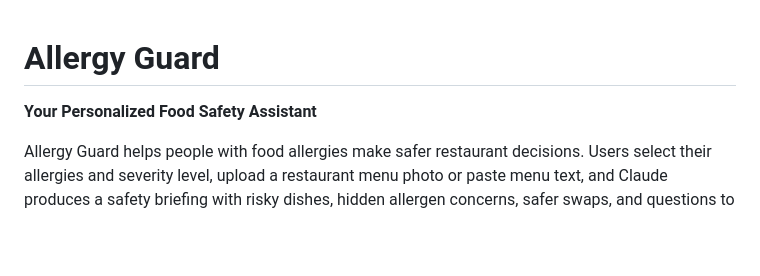
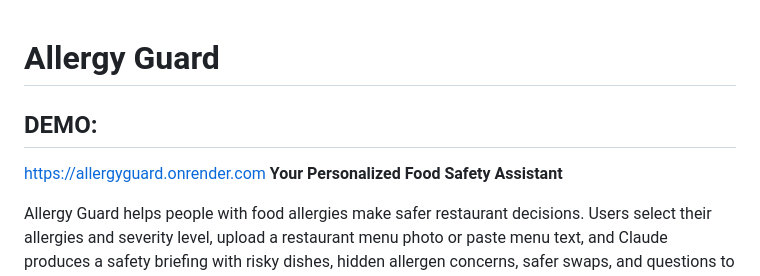
Before and after one commit to anuchandrasingh/AllergyGuard, a Markdown page: README.md, the part around the change. Drawn GitHub-style; blank space fills up the shorter version.

Commit message:
Add demo section with link to Allergy Guard
Added demo link to README for user reference.

```diff
--- a/README.md
+++ b/README.md
@@ -1,5 +1,6 @@
 # Allergy Guard
-
+## DEMO:
+https://allergyguard.onrender.com
 **Your Personalized Food Safety Assistant**
 
 Allergy Guard helps people with food allergies make safer restaurant decisions. Users select their allergies and severity level, upload a restaurant menu photo or paste menu text, and Claude produces a safety briefing with risky dishes, hidden allergen concerns, safer swaps, and questions to ask restaurant staff.
```
